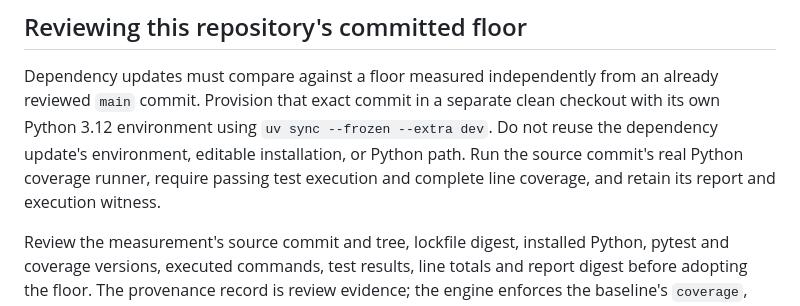
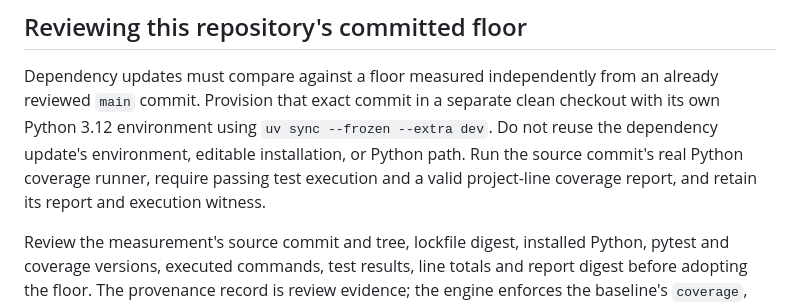
Before and after one commit to Rajveerx11/proof-of-work, a Markdown page: docs/coverage-policy.md, the part around the change. Rendered like a GitHub page.

Commit message:
Clarify that baseline adoption requires a valid measured report

```diff
--- a/docs/coverage-policy.md
+++ b/docs/coverage-policy.md
@@ -223,7 +223,8 @@ already reviewed `main` commit. Provision that exact commit in a separate clean
 checkout with its own Python 3.12 environment using `uv sync --frozen --extra dev`.
 Do not reuse the dependency update's environment, editable installation, or Python
 path. Run the source commit's real Python coverage runner, require passing test
-execution and complete line coverage, and retain its report and execution witness.
+execution and a valid project-line coverage report, and retain its report and
+execution witness.
 
 Review the measurement's source commit and tree, lockfile digest, installed Python,
 pytest and coverage versions, executed commands, test results, line totals and
```
